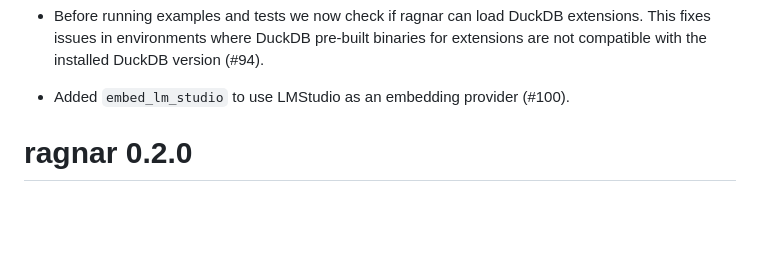
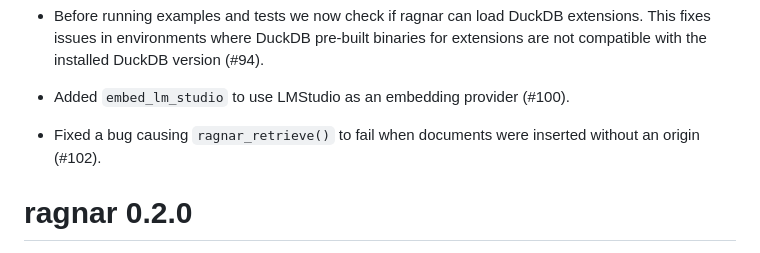
Before and after one commit to tidyverse/ragnar, a Markdown page: NEWS.md, the part around the change. GitHub-like rendering; blank space fills up the shorter version.

Commit message:
add NEWS

```diff
--- a/NEWS.md
+++ b/NEWS.md
@@ -16,6 +16,9 @@
   compatible with the installed DuckDB version (#94).
 
 * Added `embed_lm_studio` to use LMStudio as an embedding provider (#100).
+
+* Fixed a bug causing `ragnar_retrieve()` to fail when documents were inserted without
+  an origin (#102).
 
 # ragnar 0.2.0
 
```
